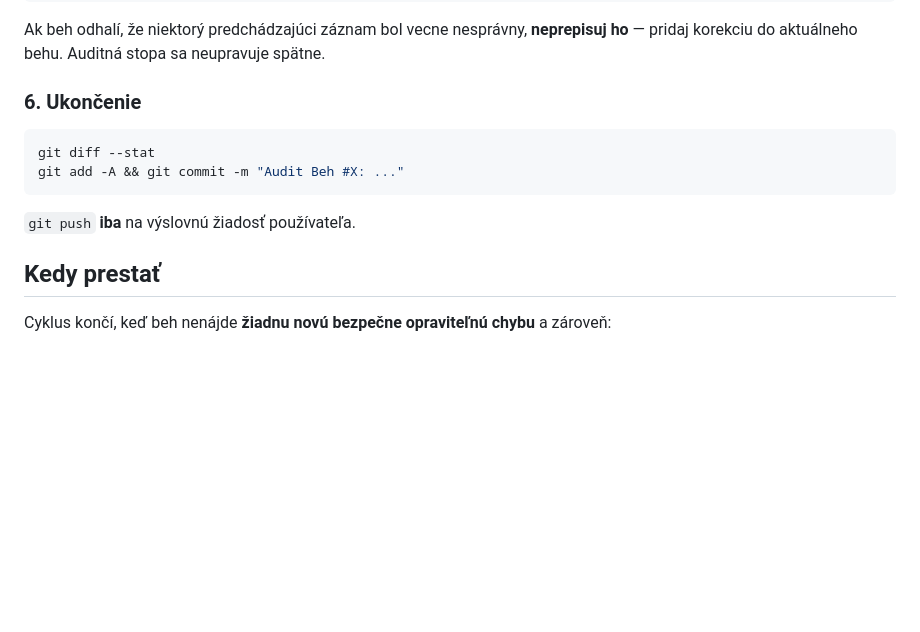
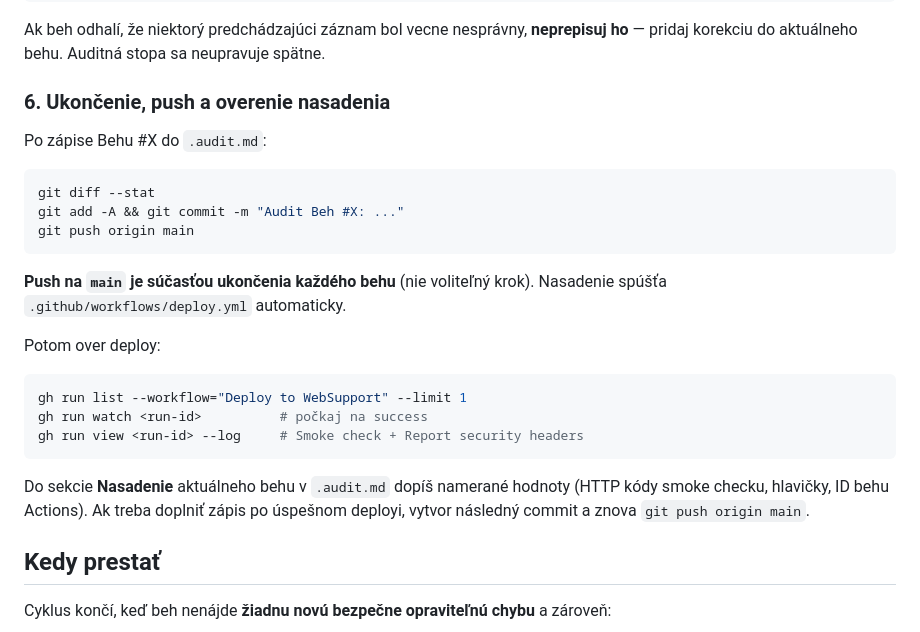
Before and after one commit to polascin/nephroctor, a Markdown page: .doaudit.md, the part around the change. GitHub-like rendering; blank space fills up the shorter version.

Commit message:
Require push and deploy verification after each audit run.
Co-authored-by: Cursor <cursoragent@cursor.com>

````diff
--- a/.doaudit.md
+++ b/.doaudit.md
@@ -97,14 +97,30 @@ Do `.audit.md` pridaj nový „Beh #X“ v tvare:
 Ak beh odhalí, že niektorý predchádzajúci záznam bol vecne nesprávny, **neprepisuj ho** —
 pridaj korekciu do aktuálneho behu. Auditná stopa sa neupravuje spätne.
 
-### 6. Ukončenie
+### 6. Ukončenie, push a overenie nasadenia
+
+Po zápise Behu #X do `.audit.md`:
 
 ```bash
 git diff --stat
 git add -A && git commit -m "Audit Beh #X: ..."
+git push origin main
 ```
 
-`git push` **iba** na výslovnú žiadosť používateľa.
+**Push na `main` je súčasťou ukončenia každého behu** (nie voliteľný krok).
+Nasadenie spúšťa `.github/workflows/deploy.yml` automaticky.
+
+Potom over deploy:
+
+```bash
+gh run list --workflow="Deploy to WebSupport" --limit 1
+gh run watch <run-id>          # počkaj na success
+gh run view <run-id> --log     # Smoke check + Report security headers
+```
+
+Do sekcie **Nasadenie** aktuálneho behu v `.audit.md` dopíš namerané hodnoty
+(HTTP kódy smoke checku, hlavičky, ID behu Actions). Ak treba doplniť zápis
+po úspešnom deployi, vytvor následný commit a znova `git push origin main`.
 
 ## Kedy prestať
 
````
Also changed, not shown: .audit.md (+5 -3 lines).
